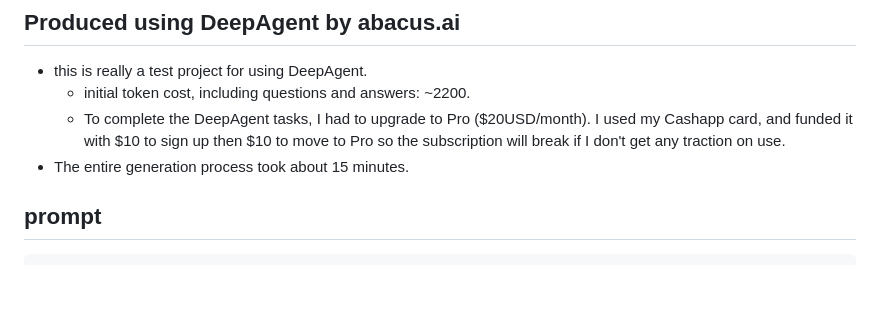
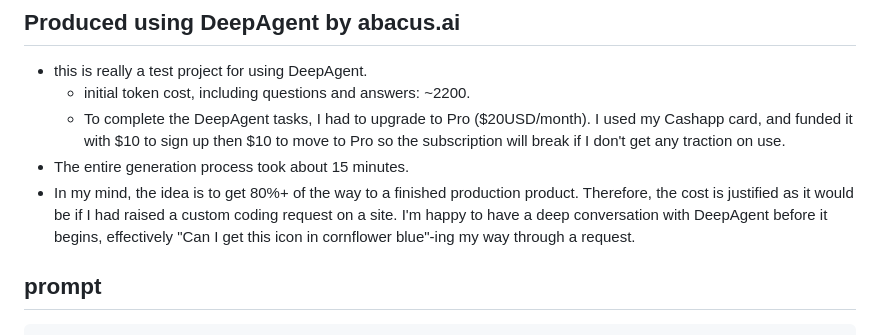
Before and after one commit to mbrownnycnyc/signalerr, a Markdown page: README.md, the part around the change. Rendered like a GitHub page; blank space fills up the shorter version.

Commit message:
clarified abacus more info

````diff
--- a/README.md
+++ b/README.md
@@ -408,6 +408,7 @@ For issues and questions:
   * initial token cost, including questions and answers: ~2200.
   * To complete the DeepAgent tasks, I had to upgrade to Pro ($20USD/month).  I used my Cashapp card, and funded it with $10 to sign up then $10 to move to Pro so the subscription will break if I don't get any traction on use.
 * The entire generation process took about 15 minutes.
+* In my mind, the idea is to get 80%+ of the way to a finished production product.  Therefore, the cost is justified as it would be if I had raised a custom coding request on a site.  I'm happy to have a deep conversation with DeepAgent before it begins, effectively "Can I get this icon in cornflower blue"-ing my way through a request.
 
 ## prompt
 ```
````
